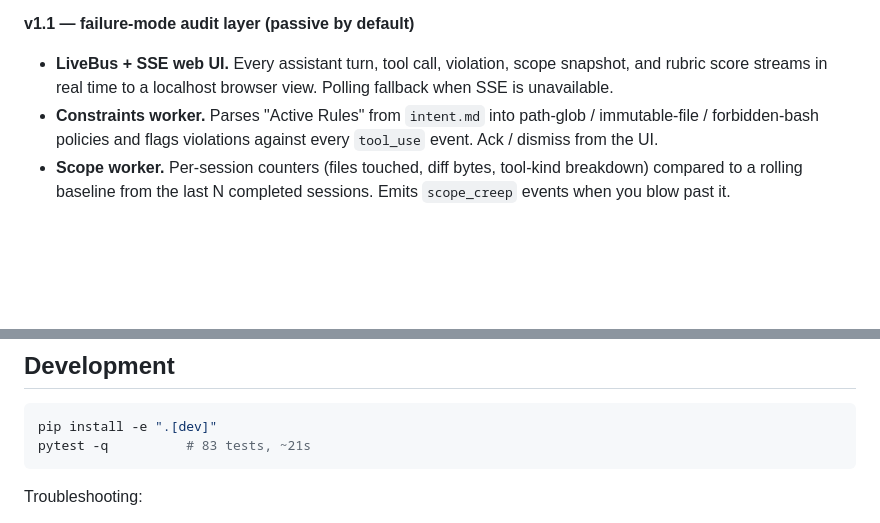
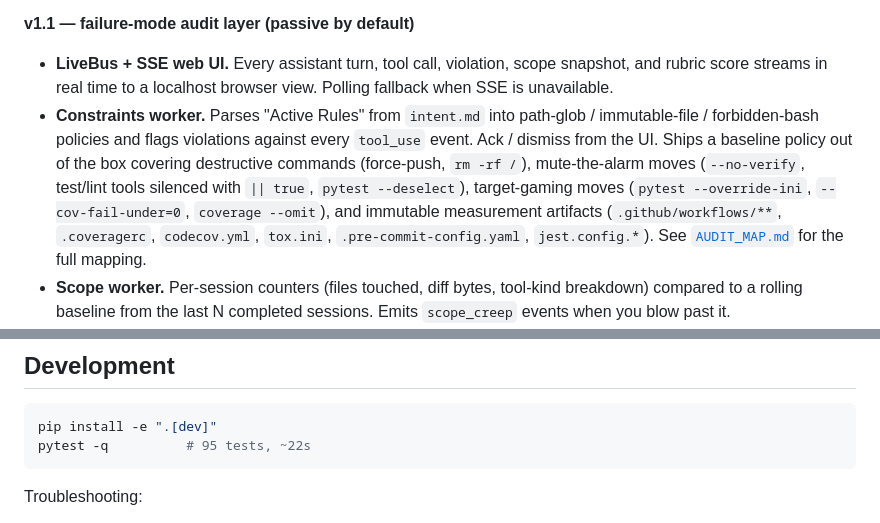
Before and after one commit to bifurcatelabs/tailward, a Markdown page: README.md, 2 parts joined by grey strips. GitHub-like rendering; blank space fills up the shorter version.

````diff
--- a/README.md
+++ b/README.md
@@ -15,7 +15,7 @@ See [`V1 Proposal.md`](V1%20Proposal.md) for the original design, [`failure mode
 **v1.1 — failure-mode audit layer (passive by default)**
 
 - **LiveBus + SSE web UI.** Every assistant turn, tool call, violation, scope snapshot, and rubric score streams in real time to a localhost browser view. Polling fallback when SSE is unavailable.
-- **Constraints worker.** Parses "Active Rules" from `intent.md` into path-glob / immutable-file / forbidden-bash policies and flags violations against every `tool_use` event. Ack / dismiss from the UI.
+- **Constraints worker.** Parses "Active Rules" from `intent.md` into path-glob / immutable-file / forbidden-bash policies and flags violations against every `tool_use` event. Ack / dismiss from the UI. Ships a baseline policy out of the box covering destructive commands (force-push, `rm -rf /`), mute-the-alarm moves (`--no-verify`, test/lint tools silenced with `|| true`, `pytest --deselect`), target-gaming moves (`pytest --override-ini`, `--cov-fail-under=0`, `coverage --omit`), and immutable measurement artifacts (`.github/workflows/**`, `.coveragerc`, `codecov.yml`, `tox.ini`, `.pre-commit-config.yaml`, `jest.config.*`). See [`AUDIT_MAP.md`](AUDIT_MAP.md) for the full mapping.
 - **Scope worker.** Per-session counters (files touched, diff bytes, tool-kind breakdown) compared to a rolling baseline from the last N completed sessions. Emits `scope_creep` events when you blow past it.
 - **Rubric worker.** Sampled Qwen JSON scoring across four dimensions (invariants, uncertainty, maintainability, provenance) — triggered on cadence, scope creep, and first-person completion claims. "Disagree" button writes feedback back to the ledger.
 - **Session-close consolidator.** After configurable idle time, one Qwen call aggregates all collected signal into an 8-mode report card with a per-session permalink.
@@ -350,7 +350,7 @@ All workers are wired lazily in [`src/modmcp/daemon/app.py`](src/modmcp/daemon/a
 
 ```bash
 pip install -e ".[dev]"
-pytest -q          # 83 tests, ~21s
+pytest -q          # 95 tests, ~22s
 ```
 
 Troubleshooting:
````
Also changed, not shown: AUDIT_MAP.md (+7 -1 lines).
